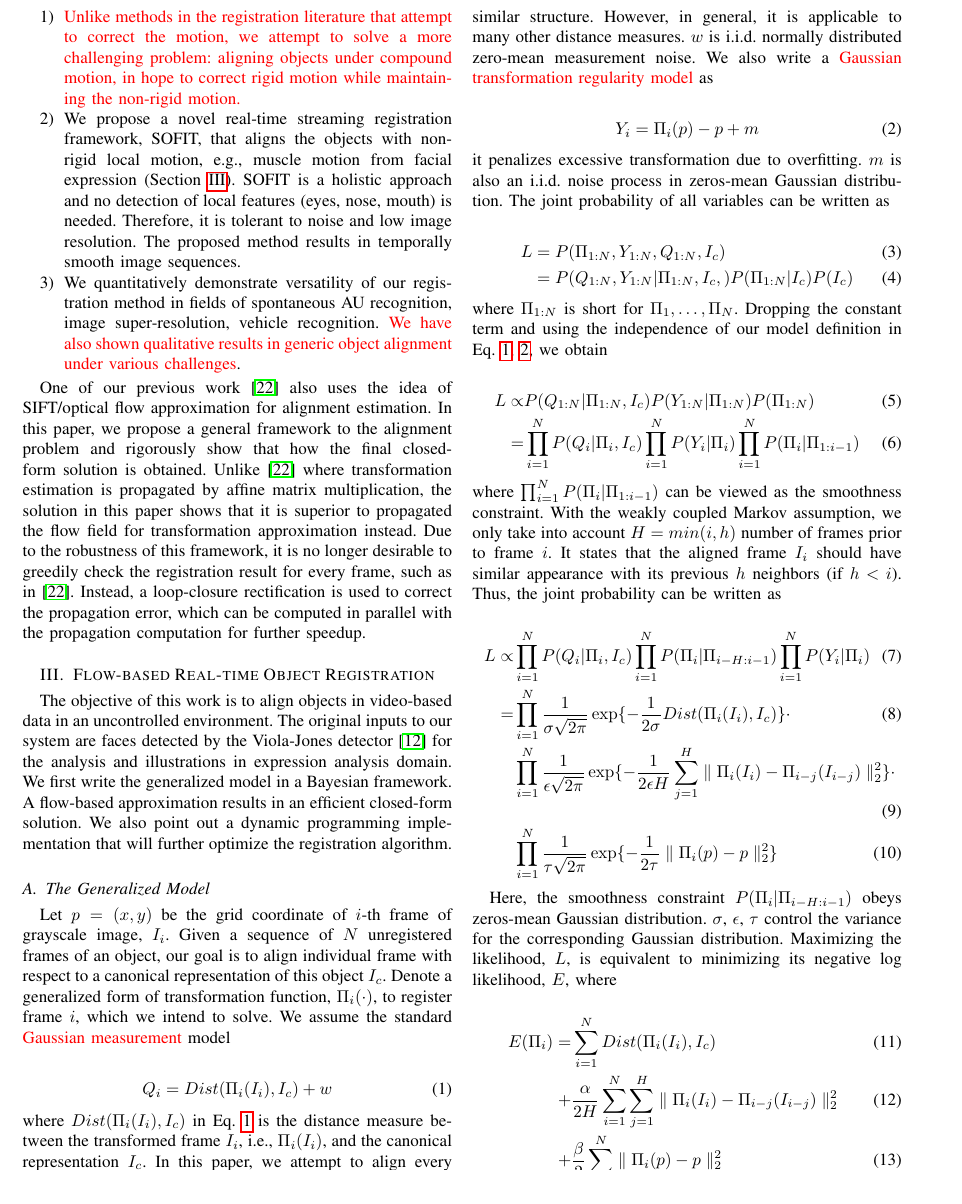
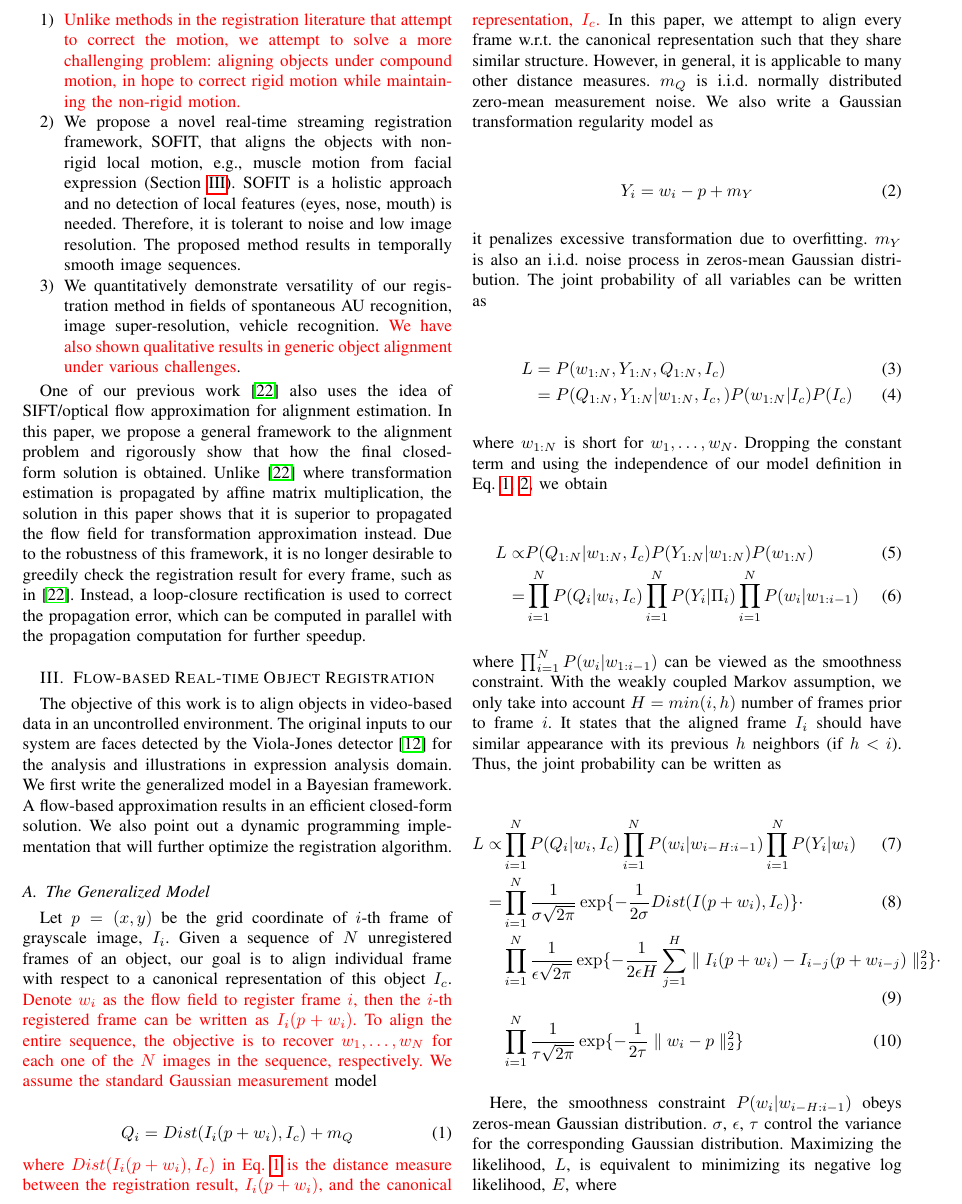
Before and after one commit to kickbean/SOFIT, a LaTeX paper (SOFIT.tex): part of page 3 of 11 before the commit and part of page 3 of 12 after it, cut so that both start at the same text. Compiled offline with pdfLaTeX.

Commit message:
equation (in progress)

```diff
--- a/SOFIT.tex
+++ b/SOFIT.tex
@@ -285,56 +285,56 @@ The objective of this work is to align objects in video-based data in an uncontr
 
 \subsection{\label{sec:model}The Generalized Model}
 
-Let $p=(x,y)$ be the grid coordinate of $i$-th frame of grayscale image, $I_i$. Given a sequence of $N$ unregistered frames of an object, our goal is to align individual frame with respect to a canonical representation of this object $I_c$. Denote a generalized form of transformation function, $\Pi_i(\cdot)$, to register frame $i$, which we intend to solve. We assume the standard \textcolor[rgb]{1,0,0}{Gaussian measurement} model
+Let $p=(x,y)$ be the grid coordinate of $i$-th frame of grayscale image, $I_i$. Given a sequence of $N$ unregistered frames of an object, our goal is to align individual frame with respect to a canonical representation of this object $I_c$. \textcolor[rgb]{1,0,0}{Denote $w_i$ as the flow field to register frame $i$, then the $i$-th registered frame can be written as $I_i(p+w_i)$. To align the entire sequence, the objective is to recover $w_1,\ldots,w_N$ for each one of the $N$ images in the sequence, respectively. We assume the standard Gaussian measurement} model
 
 \begin{align}
 \label{model:measurement}
-Q_i=Dist(\Pi_i(I_i),I_c)+w
+Q_i=Dist(I_i(p+w_i),I_c)+m_Q
 \end{align}
 
-\noindent where $Dist(\Pi_i(I_i),I_c)$ in Eq. \ref{model:measurement} is the distance measure between the transformed frame $I_i$, i.e., $\Pi_i(I_i)$, and the canonical representation $I_c$. In this paper, we attempt to align every frame w.r.t. the canonical representation such that they share similar structure. However, in general, it is applicable to many other distance measures. $w$ is i.i.d. normally distributed zero-mean measurement noise. We also write a \textcolor[rgb]{1,0,0}{Gaussian transformation regularity model} as
+\noindent \textcolor[rgb]{1,0,0}{where $Dist(I_i(p+w_i),I_c)$ in Eq.~\ref{model:measurement} is the distance measure between the registration result, $I_i(p+w_i)$, and the canonical representation, $I_c$.} In this paper, we attempt to align every frame w.r.t. the canonical representation such that they share similar structure. However, in general, it is applicable to many other distance measures. $m_Q$ is i.i.d. normally distributed zero-mean measurement noise. We also write a Gaussian transformation regularity model as
 
 \begin{align}
 \label{model:penalty}
-Y_i=\Pi_i(p)-p+m
+Y_i=w_i-p+m_Y
 \end{align}
 
-\noindent it penalizes excessive transformation due to overfitting. $m$ is also an i.i.d. noise process in zeros-mean Gaussian distribution. The joint probability of all variables can be written as
+\noindent it penalizes excessive transformation due to overfitting. $m_Y$ is also an i.i.d. noise process in zeros-mean Gaussian distribution. The joint probability of all variables can be written as
 
 \begin{align}
-L&=P(\Pi_{1:N},Y_{1:N},Q_{1:N},I_c) \\
- &=P(Q_{1:N},Y_{1:N}|\Pi_{1:N},I_c,)P(\Pi_{1:N}|I_c)P(I_c)
+L&=P(w_{1:N},Y_{1:N},Q_{1:N},I_c) \\
+ &=P(Q_{1:N},Y_{1:N}|w_{1:N},I_c,)P(w_{1:N}|I_c)P(I_c)
 \end{align}
 
-\noindent where $\Pi_{1:N}$ is short for $\Pi_1,\ldots,\Pi_N$. Dropping the constant term and using the independence of our model definition in Eq. \ref{model:measurement}, \ref{model:penalty}, we obtain
+\noindent where $w_{1:N}$ is short for $w_1,\ldots,w_N$. Dropping the constant term and using the independence of our model definition in Eq. \ref{model:measurement}, \ref{model:penalty}, we obtain
 
 \begin{align}
-L\propto & P(Q_{1:N}|\Pi_{1:N},I_c) P(Y_{1:N}|\Pi_{1:N}) P(\Pi_{1:N}) \\
-				=& \prod_{i=1}^N{P(Q_i|\Pi_i,I_c)} \prod_{i=1}^N{P(Y_i|\Pi_i)} \prod_{i=1}^N {P(\Pi_i|\Pi_{1:i-1})}
+L\propto & P(Q_{1:N}|w_{1:N},I_c) P(Y_{1:N}|w_{1:N}) P(w_{1:N}) \\
+				=& \prod_{i=1}^N{P(Q_i|w_i,I_c)} \prod_{i=1}^N{P(Y_i|\Pi_i)} \prod_{i=1}^N {P(w_i|w_{1:i-1})}
 \end{align}
 
-\noindent where $\prod_{i=1}^N {P(\Pi_i|\Pi_{1:i-1})}$ can be viewed as the smoothness constraint. With the weakly coupled Markov assumption, we only take into account $H=min(i,h)$ number of frames prior to frame $i$. It states that the aligned frame $I_i$ should have similar appearance with its previous $h$ neighbors (if $h<i$). Thus, the joint probability can be written as
+\noindent where $\prod_{i=1}^N {P(w_i|w_{1:i-1})}$ can be viewed as the smoothness constraint. With the weakly coupled Markov assumption, we only take into account $H=min(i,h)$ number of frames prior to frame $i$. It states that the aligned frame $I_i$ should have similar appearance with its previous $h$ neighbors (if $h<i$). Thus, the joint probability can be written as
 
 \begin{align}
-L\propto & \prod_{i=1}^N{P(Q_i|\Pi_i,I_c)} \prod_{i=1}^N {P(\Pi_i|\Pi_{i-H:i-1})} \prod_{i=1}^N{P(Y_i|\Pi_i)} \\
+L\propto & \prod_{i=1}^N{P(Q_i|w_i,I_c)} \prod_{i=1}^N {P(w_i|w_{i-H:i-1})} \prod_{i=1}^N{P(Y_i|w_i)} \\
 \label{data_exp}
-				=& \prod_{i=1}^N \frac{1}{\sigma \sqrt{2\pi}} \exp\{-\frac{1}{2\sigma}Dist(\Pi_i(I_i),I_c)\} \cdot \\
+				=& \prod_{i=1}^N \frac{1}{\sigma \sqrt{2\pi}} \exp\{-\frac{1}{2\sigma}Dist(I(p+w_i),I_c)\} \cdot \\
 \label{smooth_exp}
-				 &\prod_{i=1}^N \frac{1}{\epsilon \sqrt{2\pi}} \exp\{-\frac{1}{2\epsilon H}\sum_{j=1}^{H}\parallel{\Pi_i(I_i)-\Pi_{i-j}(I_{i-j})}\parallel_2^2\} \cdot \\
+				 &\prod_{i=1}^N \frac{1}{\epsilon \sqrt{2\pi}} \exp\{-\frac{1}{2\epsilon H}\sum_{j=1}^{H}\parallel{I_i(p+w_i)-I_{i-j}(p+w_{i-j})}\parallel_2^2\} \cdot \\
 \label{penalty_exp}
-				 &\prod_{i=1}^N \frac{1}{\tau \sqrt{2\pi}} \exp\{-\frac{1}{2\tau}\parallel{\Pi_i(p)-p}\parallel_2^2\}
+				 &\prod_{i=1}^N \frac{1}{\tau \sqrt{2\pi}} \exp\{-\frac{1}{2\tau}\parallel{w_i-p}\parallel_2^2\}
 \end{align}
 
 
-Here, the smoothness constraint $P(\Pi_i|\Pi_{i-H:i-1})$ obeys zeros-mean Gaussian distribution. $\sigma$, $\epsilon$, $\tau$ control the variance for the corresponding Gaussian distribution. Maximizing the likelihood, $L$, is equivalent to minimizing its negative log likelihood, $E$, where
+Here, the smoothness constraint $P(w_i|w_{i-H:i-1})$ obeys zeros-mean Gaussian distribution. $\sigma$, $\epsilon$, $\tau$ control the variance for the corresponding Gaussian distribution. Maximizing the likelihood, $L$, is equivalent to minimizing its negative log likelihood, $E$, where
 
 \begin{align}
 \label{data}
-E(\Pi_i) = &\sum_{i=1}^{N}Dist(\Pi_i(I_i),I_c) \\
+E(\Pi_i) = &\sum_{i=1}^{N}Dist(I_i(p+w_i),I_c) \\
 \label{smooth}
-	+ &\frac{\alpha}{2H}\sum_{i=1}^{N}\sum_{j=1}^{H}\parallel{\Pi_i(I_i)-\Pi_{i-j}(I_{i-j})}\parallel_2^2 \\
+	+ &\frac{\alpha}{2H}\sum_{i=1}^{N}\sum_{j=1}^{H}\parallel{I_i(p+w_i)-I_{i-j}(p+w_{i-j})}\parallel_2^2 \\
 \label{penalty}
-	+ &\frac{\beta}{2}\sum_{i=1}^{N}\parallel{\Pi_i(p)-p}\parallel_2^2
+	+ &\frac{\beta}{2}\sum_{i=1}^{N}\parallel{w_i-p}\parallel_2^2
 \end{align}
 
 
```
